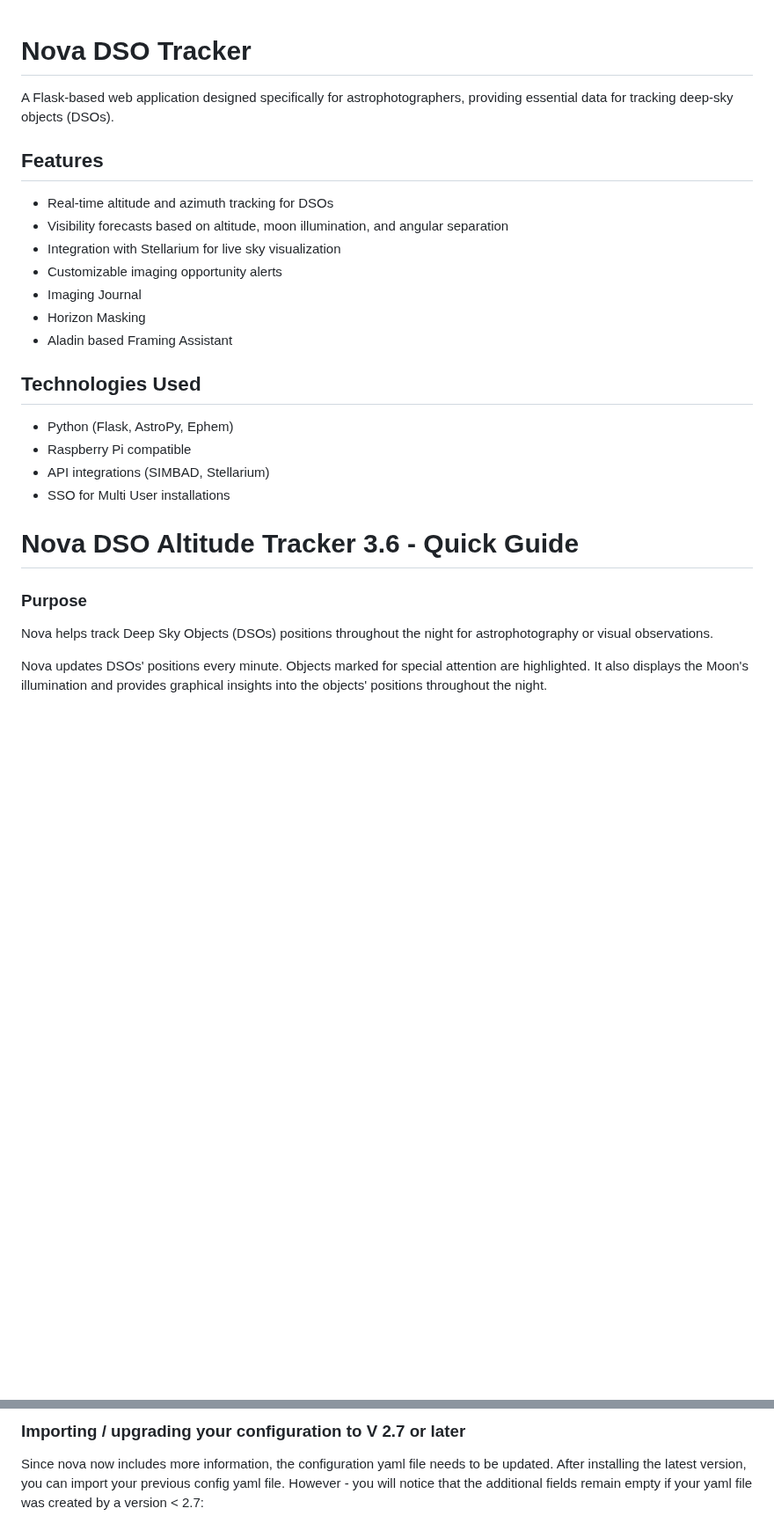
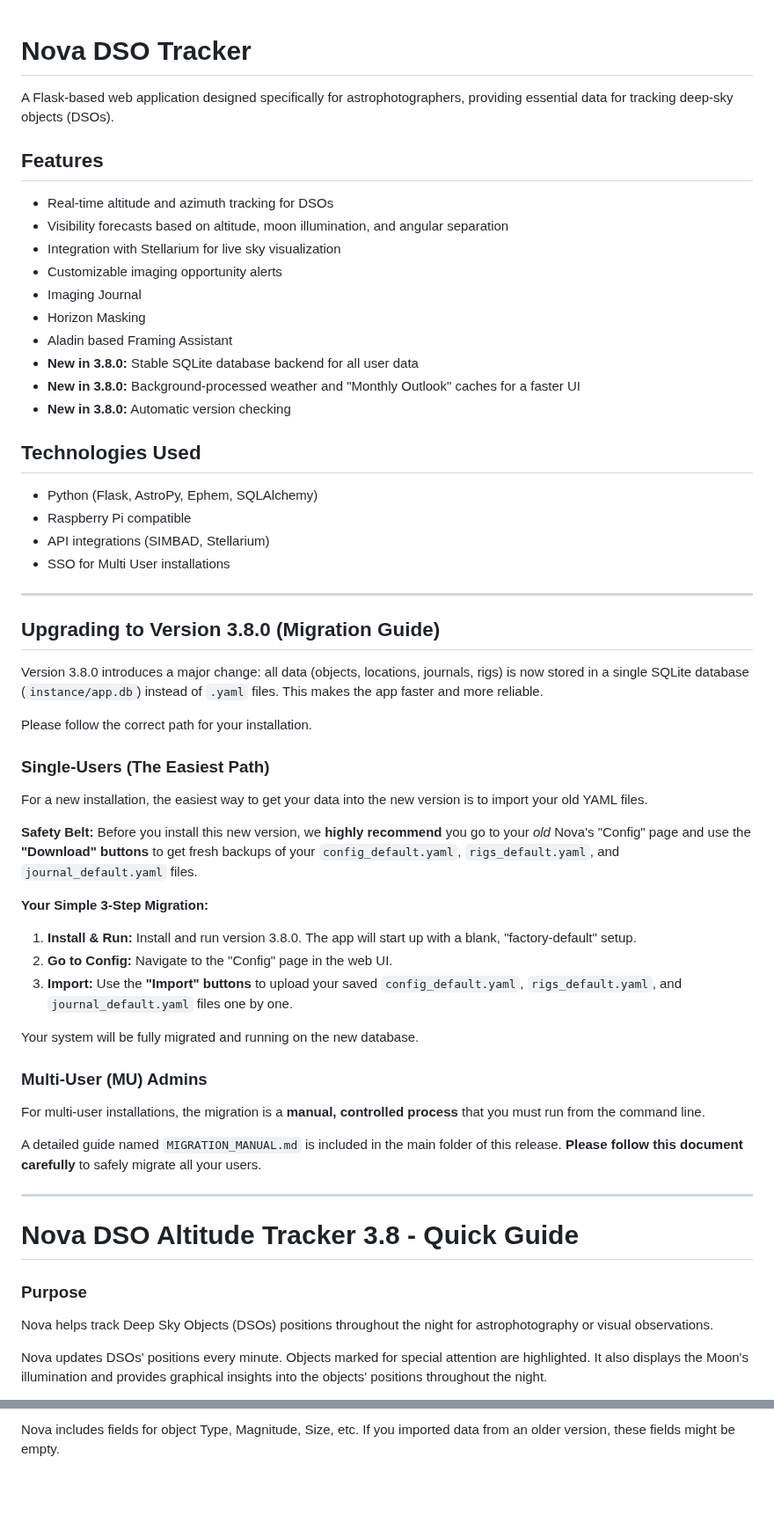
Before and after one commit to mrantonSG/nova_DSO_tracker, a Markdown page: README.md, 2 parts joined by grey strips. Shown at 88% size. GitHub-like rendering; blank space fills up the shorter version.

Commit message:
RC2 3.8.0 readme

```diff
--- a/README.md
+++ b/README.md
@@ -1,25 +1,62 @@
+
 # Nova DSO Tracker
 
 A Flask-based web application designed specifically for astrophotographers, providing essential data for tracking deep-sky objects (DSOs).
 
 ## Features
-- Real-time altitude and azimuth tracking for DSOs
-- Visibility forecasts based on altitude, moon illumination, and angular separation
-- Integration with Stellarium for live sky visualization
-- Customizable imaging opportunity alerts
-- Imaging Journal
-- Horizon Masking
-- Aladin based Framing Assistant
+
+  - Real-time altitude and azimuth tracking for DSOs
+  - Visibility forecasts based on altitude, moon illumination, and angular separation
+  - Integration with Stellarium for live sky visualization
+  - Customizable imaging opportunity alerts
+  - Imaging Journal
+  - Horizon Masking
+  - Aladin based Framing Assistant
+  - **New in 3.8.0:** Stable SQLite database backend for all user data
+  - **New in 3.8.0:** Background-processed weather and "Monthly Outlook" caches for a faster UI
+  - **New in 3.8.0:** Automatic version checking
 
 ## Technologies Used
-- Python (Flask, AstroPy, Ephem)
-- Raspberry Pi compatible
-- API integrations (SIMBAD, Stellarium)
-- SSO for Multi User installations
 
-# Nova DSO Altitude Tracker 3.6 - Quick Guide
+  - Python (Flask, AstroPy, Ephem, SQLAlchemy)
+  - Raspberry Pi compatible
+  - API integrations (SIMBAD, Stellarium)
+  - SSO for Multi User installations
+
+-----
+
+## Upgrading to Version 3.8.0 (Migration Guide)
+
+Version 3.8.0 introduces a major change: all data (objects, locations, journals, rigs) is now stored in a single SQLite database (`instance/app.db`) instead of `.yaml` files. This makes the app faster and more reliable.
+
+Please follow the correct path for your installation.
+
+### Single-Users (The Easiest Path)
+
+For a new installation, the easiest way to get your data into the new version is to import your old YAML files.
+
+**Safety Belt:** Before you install this new version, we **highly recommend** you go to your *old* Nova's "Config" page and use the **"Download" buttons** to get fresh backups of your `config_default.yaml`, `rigs_default.yaml`, and `journal_default.yaml` files.
+
+**Your Simple 3-Step Migration:**
+
+1.  **Install & Run:** Install and run version 3.8.0. The app will start up with a blank, "factory-default" setup.
+2.  **Go to Config:** Navigate to the "Config" page in the web UI.
+3.  **Import:** Use the **"Import" buttons** to upload your saved `config_default.yaml`, `rigs_default.yaml`, and `journal_default.yaml` files one by one.
+
+Your system will be fully migrated and running on the new database.
+
+### Multi-User (MU) Admins
+
+For multi-user installations, the migration is a **manual, controlled process** that you must run from the command line.
+
+A detailed guide named `MIGRATION_MANUAL.md` is included in the main folder of this release. **Please follow this document carefully** to safely migrate all your users.
+
+-----
+
+# Nova DSO Altitude Tracker 3.8 - Quick Guide
 
 ### Purpose
+
 Nova helps track Deep Sky Objects (DSOs) positions throughout the night for astrophotography or visual observations.
 
 Nova updates DSOs' positions every minute. Objects marked for special attention are highlighted. It also displays the Moon's illumination and provides graphical insights into the objects' positions throughout the night.
@@ -84,6 +127,3 @@ Under the tab "Rigs" you can configure your equipment, configure rigs and calcul
 
-### Importing / upgrading your configuration to V 2.7 or later
-Since nova now includes more information, the configuration yaml file needs to be updated.
-After installing the latest version, you can import your previous config yaml file.
-However - you will notice that the additional fields remain empty if your yaml file was created by a version < 2.7:
+Nova includes fields for object Type, Magnitude, Size, etc. If you imported data from an older version, these fields might be empty.
 
```
Also changed, not shown: other parts of README.md (+84 -71 lines).
